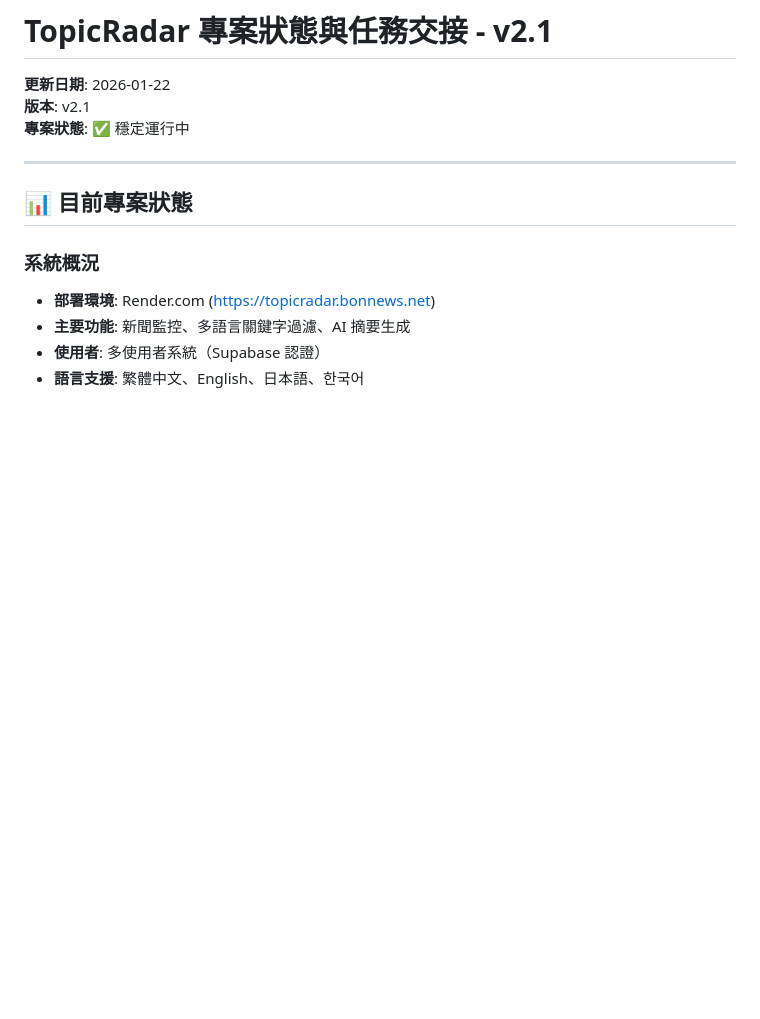
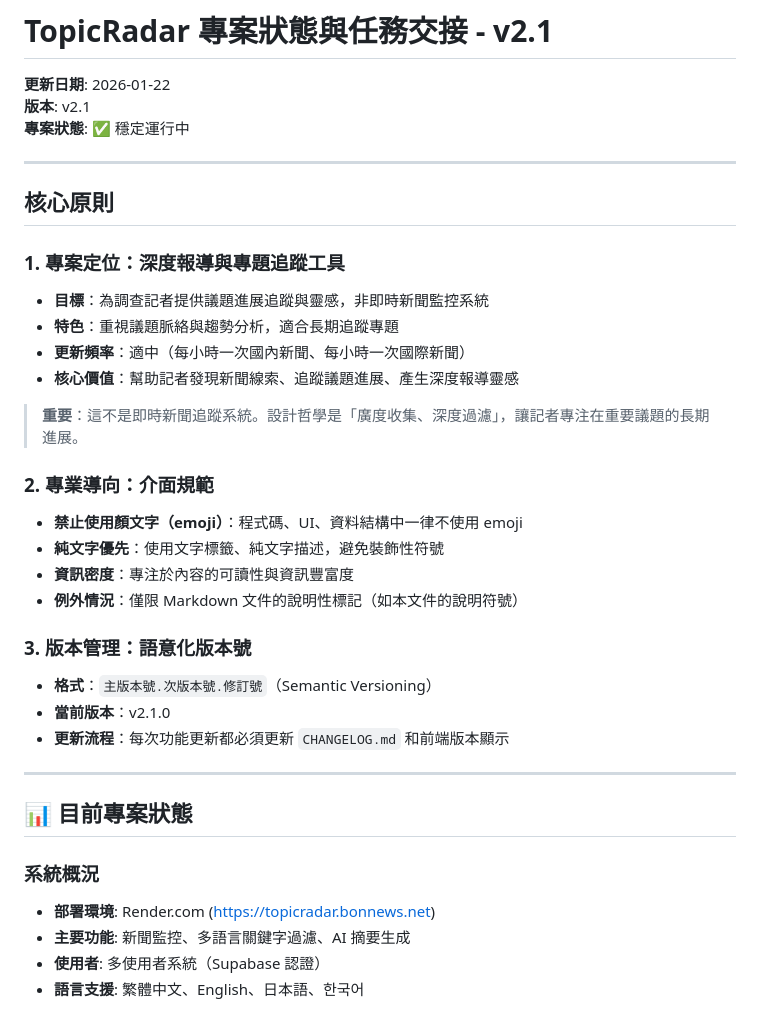
Before and after one commit to nightpluie/TopicRadar, a Markdown page: docs/PROJECT_STATUS.md, the part around the change. Drawn GitHub-style; blank space fills up the shorter version.

```diff
--- a/docs/PROJECT_STATUS.md
+++ b/docs/PROJECT_STATUS.md
@@ -3,6 +3,29 @@
 **更新日期**: 2026-01-22
 **版本**: v2.1
 **專案狀態**: ✅ 穩定運行中
+
+---
+
+## 核心原則
+
+### 1. 專案定位：深度報導與專題追蹤工具
+- **目標**：為調查記者提供議題進展追蹤與靈感，非即時新聞監控系統
+- **特色**：重視議題脈絡與趨勢分析，適合長期追蹤專題
+- **更新頻率**：適中（每小時一次國內新聞、每小時一次國際新聞）
+- **核心價值**：幫助記者發現新聞線索、追蹤議題進展、產生深度報導靈感
+
+> **重要**：這不是即時新聞追蹤系統。設計哲學是「廣度收集、深度過濾」，讓記者專注在重要議題的長期進展。
+
+### 2. 專業導向：介面規範
+- **禁止使用顏文字（emoji）**：程式碼、UI、資料結構中一律不使用 emoji
+- **純文字優先**：使用文字標籤、純文字描述，避免裝飾性符號
+- **資訊密度**：專注於內容的可讀性與資訊豐富度
+- **例外情況**：僅限 Markdown 文件的說明性標記（如本文件的說明符號）
+
+### 3. 版本管理：語意化版本號
+- **格式**：`主版本號.次版本號.修訂號`（Semantic Versioning）
+- **當前版本**：v2.1.0
+- **更新流程**：每次功能更新都必須更新 `CHANGELOG.md` 和前端版本顯示
 
 ---
 
```
Also changed, not shown: docs/TECHNICAL_DEBT.md (added, +228 -0 lines).
